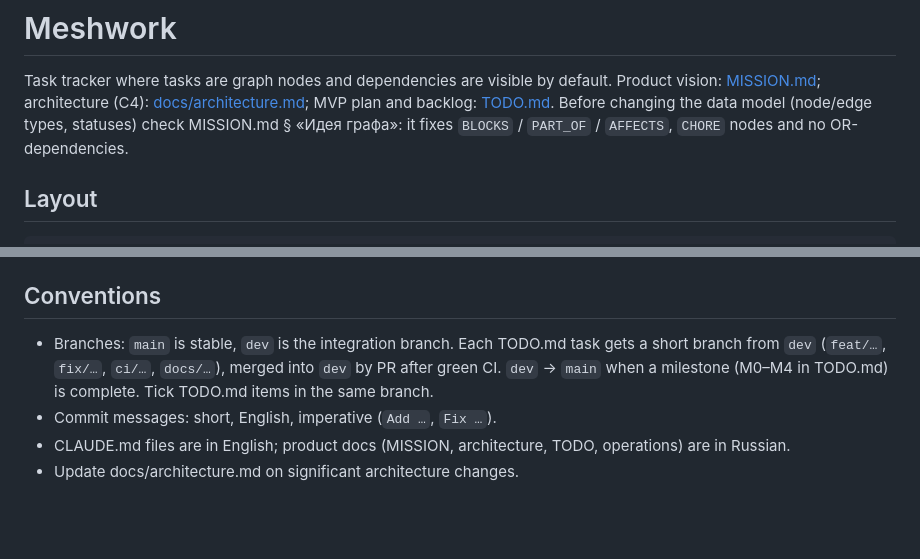
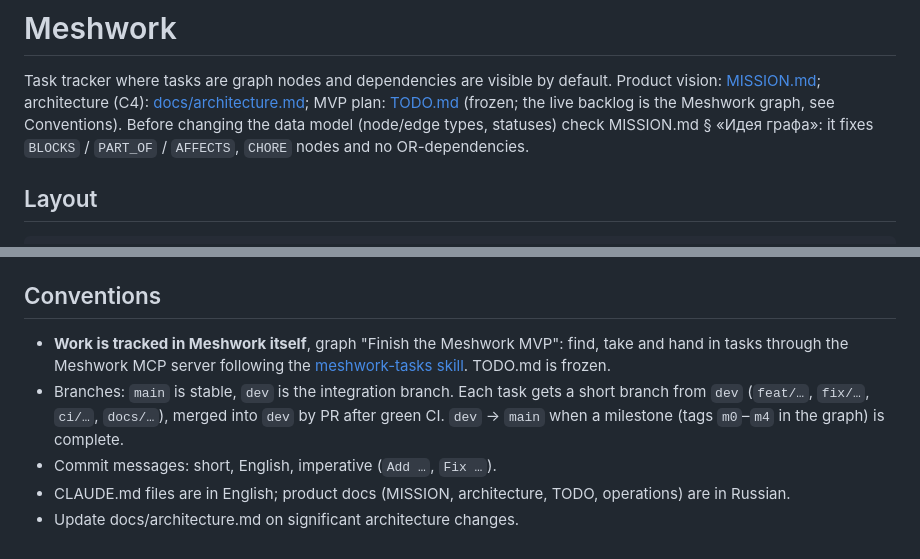
Before and after one commit to NotBioWaste905/Meshwork, a Markdown page: CLAUDE.md, 2 parts joined by grey strips. Rendered like a GitHub page; blank space fills up the shorter version.

Commit message:
Track work in Meshwork, add the meshwork-tasks skill
The backlog now lives in the Meshwork graph; agents find, take and hand in
tasks through the MCP server following the skill. TODO.md is frozen.

Co-Authored-By: Claude Opus 5.5 <noreply@anthropic.com>

```diff
--- a/CLAUDE.md
+++ b/CLAUDE.md
@@ -2,7 +2,7 @@
 
 Task tracker where tasks are graph nodes and dependencies are visible by default.
 Product vision: [MISSION.md](MISSION.md); architecture (C4): [docs/architecture.md](docs/architecture.md);
-MVP plan and backlog: [TODO.md](TODO.md). Before changing the data model (node/edge types,
+MVP plan: [TODO.md](TODO.md) (frozen; the live backlog is the Meshwork graph, see Conventions). Before changing the data model (node/edge types,
 statuses) check MISSION.md § «Идея графа»: it fixes `BLOCKS` / `PART_OF` / `AFFECTS`,
 `CHORE` nodes and no OR-dependencies.
 
@@ -121,10 +121,12 @@ API (`/v0/...`):
 
 ## Conventions
 
-- Branches: `main` is stable, `dev` is the integration branch. Each TODO.md task gets a short
-  branch from `dev` (`feat/…`, `fix/…`, `ci/…`, `docs/…`), merged into `dev` by PR after green
-  CI. `dev` → `main` when a milestone (M0–M4 in TODO.md) is complete. Tick TODO.md items in
-  the same branch.
+- **Work is tracked in Meshwork itself**, graph "Finish the Meshwork MVP": find, take and hand
+  in tasks through the Meshwork MCP server following the
+  [meshwork-tasks skill](.claude/skills/meshwork-tasks/SKILL.md). TODO.md is frozen.
+- Branches: `main` is stable, `dev` is the integration branch. Each task gets a short branch
+  from `dev` (`feat/…`, `fix/…`, `ci/…`, `docs/…`), merged into `dev` by PR after green CI.
+  `dev` → `main` when a milestone (tags `m0`–`m4` in the graph) is complete.
 - Commit messages: short, English, imperative (`Add …`, `Fix …`).
 - CLAUDE.md files are in English; product docs (MISSION, architecture, TODO, operations) are in Russian.
 - Update docs/architecture.md on significant architecture changes.
```
Also changed, not shown: TODO.md (+7 -2 lines), 1 other file.
